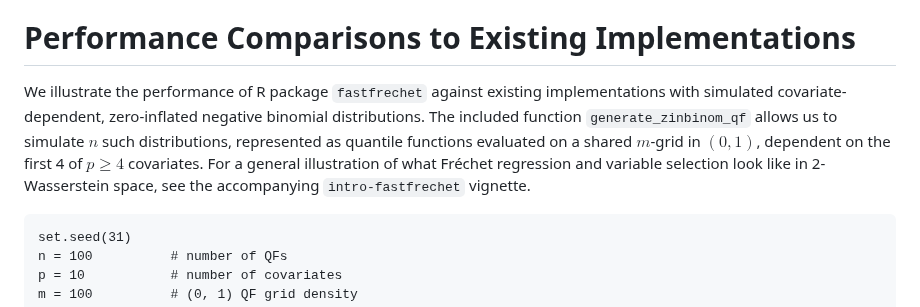
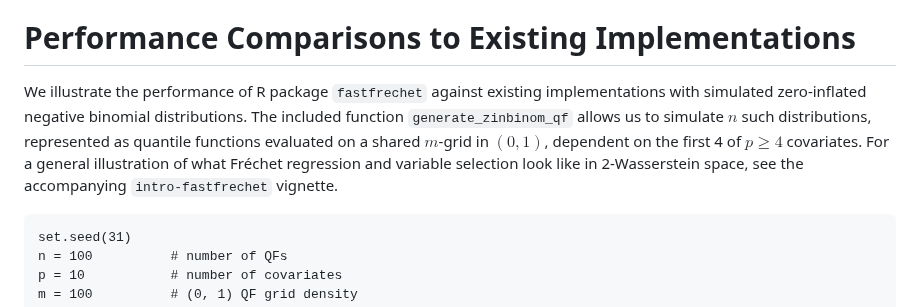
Before and after one commit to alexandercoulter/fastfrechet, a Markdown page: paper.md, the part around the change. Rendered like a GitHub page.

Commit message:
Simplify text in manuscript.

````diff
--- a/paper.md
+++ b/paper.md
@@ -77,13 +77,12 @@ specification limitations in existing packages.
 # Performance Comparisons to Existing Implementations
 
 We illustrate the performance of R package `fastfrechet` against existing
-implementations with simulated covariate-dependent, zero-inflated negative
-binomial distributions. The included function `generate_zinbinom_qf` allows us
-to simulate $n$ such distributions, represented as quantile functions evaluated
-on a shared $m$-grid in $(0, 1)$, dependent on the first 4 of $p \geq 4$
-covariates. For a general illustration of what Fréchet regression and variable
-selection look like in 2-Wasserstein space, see the accompanying
-`intro-fastfrechet` vignette.
+implementations with simulated zero-inflated negative binomial distributions.
+The included function `generate_zinbinom_qf` allows us to simulate $n$ such
+distributions, represented as quantile functions evaluated on a shared $m$-grid
+in $(0, 1)$, dependent on the first 4 of $p \geq 4$ covariates. For a general
+illustration of what Fréchet regression and variable selection look like in
+2-Wasserstein space, see the accompanying `intro-fastfrechet` vignette.
 ```
 set.seed(31)
 n = 100          # number of QFs
````
